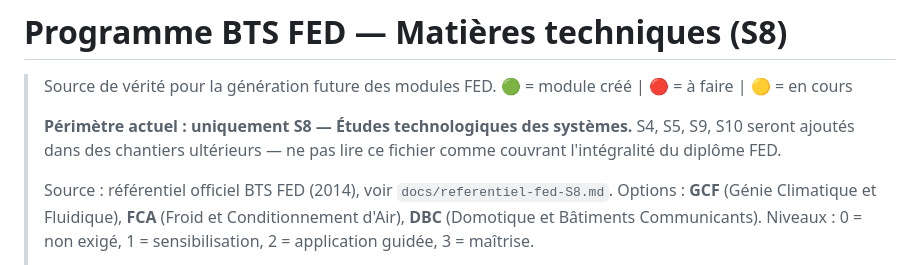
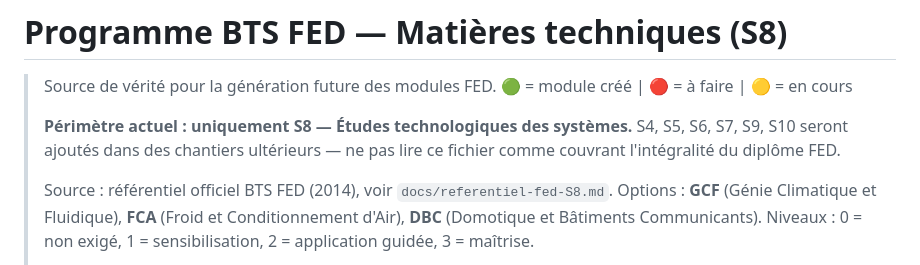
Before and after one commit to dylanpimont18-hub/Spark_learning, a Markdown page: docs/programmes-fed.md, the part around the change. Rendered like a GitHub page.

```diff
--- a/docs/programmes-fed.md
+++ b/docs/programmes-fed.md
@@ -4,7 +4,7 @@
 > 🟢 = module créé | 🔴 = à faire | 🟡 = en cours
 >
 > **Périmètre actuel : uniquement S8 — Études technologiques des systèmes.**
-> S4, S5, S9, S10 seront ajoutés dans des chantiers ultérieurs — ne pas lire
+> S4, S5, S6, S7, S9, S10 seront ajoutés dans des chantiers ultérieurs — ne pas lire
 > ce fichier comme couvrant l'intégralité du diplôme FED.
 >
 > Source : référentiel officiel BTS FED (2014), voir `docs/referentiel-fed-S8.md`.
```
Also changed, not shown: contenu.md (+2 -1 lines), 1 other file.
